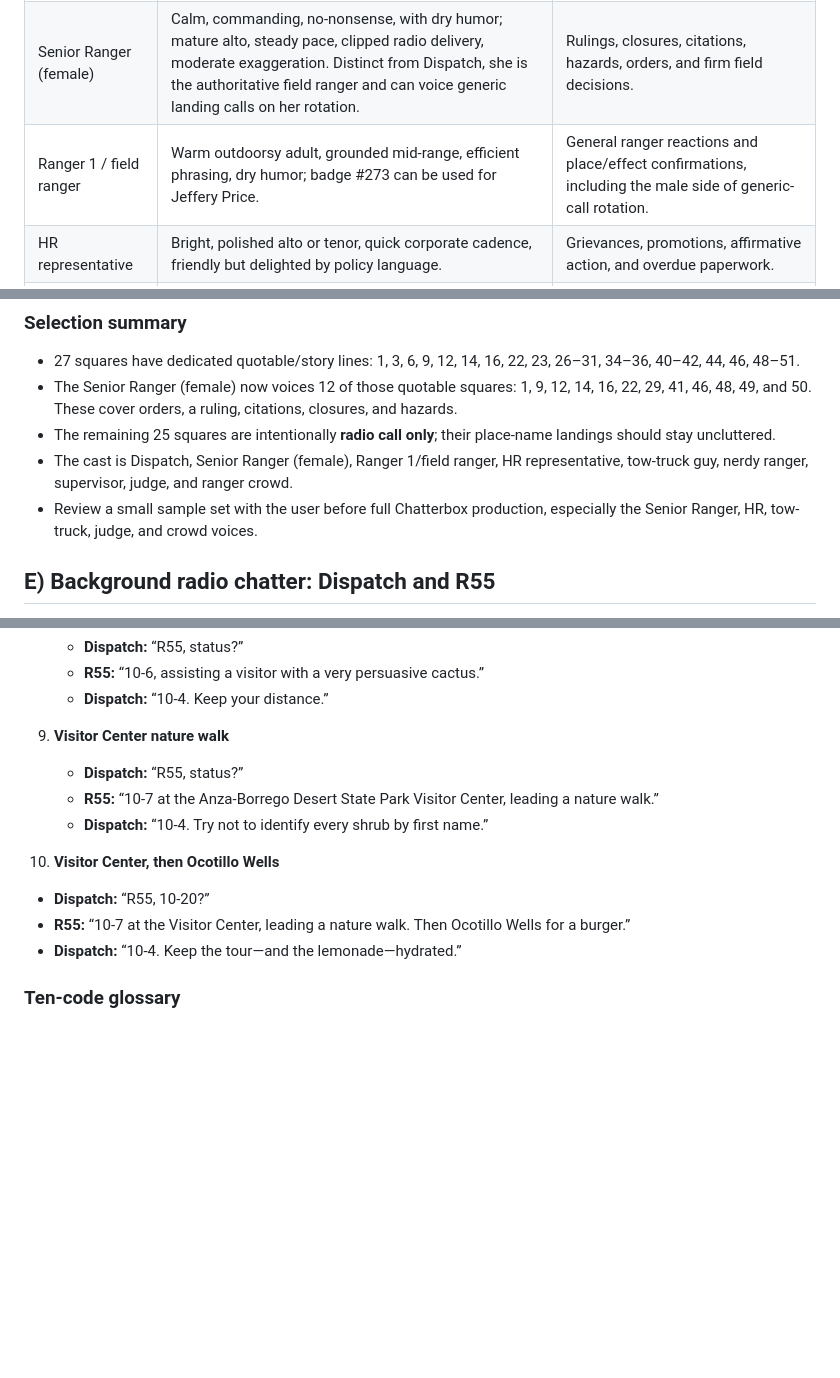
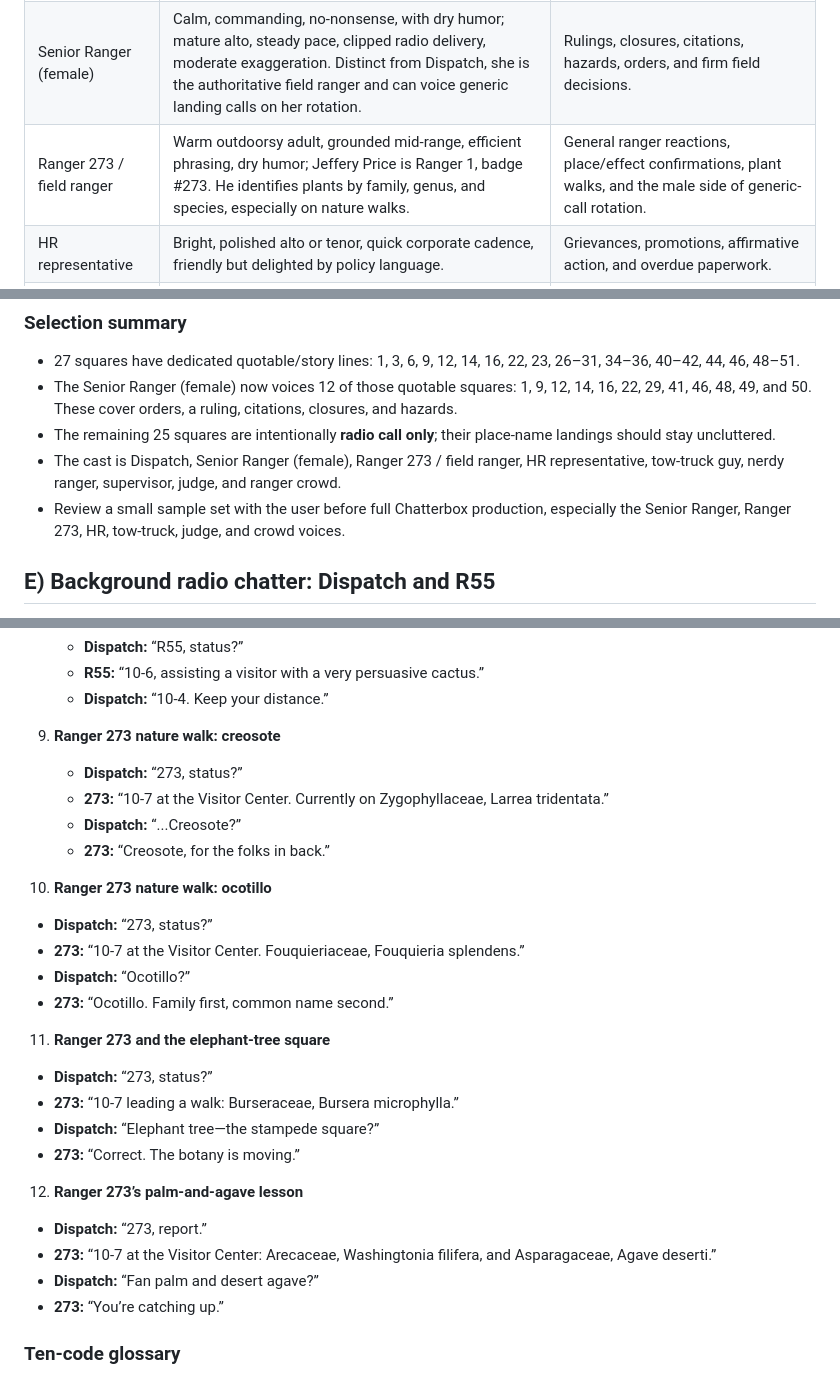
Before and after one commit to CosmicCEO/desertranger, a Markdown page: docs/AUDIO-PLAN-AMBIENCE-RADIO.md, 3 parts joined by grey strips. GitHub-like rendering; blank space fills up the shorter version.

Commit message:
docs: add Ranger 273 nature walk chatter

```diff
--- a/docs/AUDIO-PLAN-AMBIENCE-RADIO.md
+++ b/docs/AUDIO-PLAN-AMBIENCE-RADIO.md
@@ -115,7 +115,7 @@ Plan-only voice-line map derived from `board/desert-ranger.json` and `docs/RULES
 |---|---|---|
 | Dispatch | Calm adult, clipped professional delivery, low-mid register, lightly amused under pressure; designed to survive the radio band-pass. | Movement directions, fire calls, reroutes, and radio-only landings. |
 | Senior Ranger (female) | Calm, commanding, no-nonsense, with dry humor; mature alto, steady pace, clipped radio delivery, moderate exaggeration. Distinct from Dispatch, she is the authoritative field ranger and can voice generic landing calls on her rotation. | Rulings, closures, citations, hazards, orders, and firm field decisions. |
-| Ranger 1 / field ranger | Warm outdoorsy adult, grounded mid-range, efficient phrasing, dry humor; badge #273 can be used for Jeffery Price. | General ranger reactions and place/effect confirmations, including the male side of generic-call rotation. |
+| Ranger 273 / field ranger | Warm outdoorsy adult, grounded mid-range, efficient phrasing, dry humor; Jeffery Price is Ranger 1, badge #273. He identifies plants by family, genus, and species, especially on nature walks. | General ranger reactions, place/effect confirmations, plant walks, and the male side of generic-call rotation. |
 | HR representative | Bright, polished alto or tenor, quick corporate cadence, friendly but delighted by policy language. | Grievances, promotions, affirmative action, and overdue paperwork. |
 | Tow-truck guy | Warm gravelly baritone, road-weary but kind, unflappable comic timing. | Breakdowns, backing accidents, flats, and being stuck. |
 | Nerdy ranger | Youthful precise tenor, earnest enthusiasm, slightly over-explains ecology and archaeology. | Olla, elephant trees, shortcuts, and field observations. |
@@ -194,8 +194,8 @@ Plan-only voice-line map derived from `board/desert-ranger.json` and `docs/RULES
 - 27 squares have dedicated quotable/story lines: 1, 3, 6, 9, 12, 14, 16, 22, 23, 26–31, 34–36, 40–42, 44, 46, 48–51.
 - The Senior Ranger (female) now voices 12 of those quotable squares: 1, 9, 12, 14, 16, 22, 29, 41, 46, 48, 49, and 50. These cover orders, a ruling, citations, closures, and hazards.
 - The remaining 25 squares are intentionally **radio call only**; their place-name landings should stay uncluttered.
-- The cast is Dispatch, Senior Ranger (female), Ranger 1/field ranger, HR representative, tow-truck guy, nerdy ranger, supervisor, judge, and ranger crowd.
-- Review a small sample set with the user before full Chatterbox production, especially the Senior Ranger, HR, tow-truck, judge, and crowd voices.
+- The cast is Dispatch, Senior Ranger (female), Ranger 273 / field ranger, HR representative, tow-truck guy, nerdy ranger, supervisor, judge, and ranger crowd.
+- Review a small sample set with the user before full Chatterbox production, especially the Senior Ranger, Ranger 273, HR, tow-truck, judge, and crowd voices.
 
 ## E) Background radio chatter: Dispatch and R55
 
@@ -258,15 +260,29 @@ Occasional two-way exchanges between Dispatch and Ranger 55 (call sign **R55**)
    - **R55:** “10-6, assisting a visitor with a very persuasive cactus.”
    - **Dispatch:** “10-4. Keep your distance.”
 
-9. **Visitor Center nature walk**
-   - **Dispatch:** “R55, status?”
-   - **R55:** “10-7 at the Anza-Borrego Desert State Park Visitor Center, leading a nature walk.”
-   - **Dispatch:** “10-4. Try not to identify every shrub by first name.”
+9. **Ranger 273 nature walk: creosote**
+   - **Dispatch:** “273, status?”
+   - **273:** “10-7 at the Visitor Center. Currently on Zygophyllaceae, Larrea tridentata.”
+   - **Dispatch:** “...Creosote?”
+   - **273:** “Creosote, for the folks in back.”
 
-10. **Visitor Center, then Ocotillo Wells**
-   - **Dispatch:** “R55, 10-20?”
-   - **R55:** “10-7 at the Visitor Center, leading a nature walk. Then Ocotillo Wells for a burger.”
-   - **Dispatch:** “10-4. Keep the tour—and the lemonade—hydrated.”
+10. **Ranger 273 nature walk: ocotillo**
+   - **Dispatch:** “273, status?”
+   - **273:** “10-7 at the Visitor Center. Fouquieriaceae, Fouquieria splendens.”
+   - **Dispatch:** “Ocotillo?”
+   - **273:** “Ocotillo. Family first, common name second.”
+
+11. **Ranger 273 and the elephant-tree square**
+   - **Dispatch:** “273, status?”
+   - **273:** “10-7 leading a walk: Burseraceae, Bursera microphylla.”
+   - **Dispatch:** “Elephant tree—the stampede square?”
+   - **273:** “Correct. The botany is moving.”
+
+12. **Ranger 273’s palm-and-agave lesson**
+   - **Dispatch:** “273, report.”
+   - **273:** “10-7 at the Visitor Center: Arecaceae, Washingtonia filifera, and Asparagaceae, Agave deserti.”
+   - **Dispatch:** “Fan palm and desert agave?”
+   - **273:** “You’re catching up.”
 
 ### Ten-code glossary
 
```
Also changed, not shown: other parts of docs/AUDIO-PLAN-AMBIENCE-RADIO.md (+3 -1 lines).
